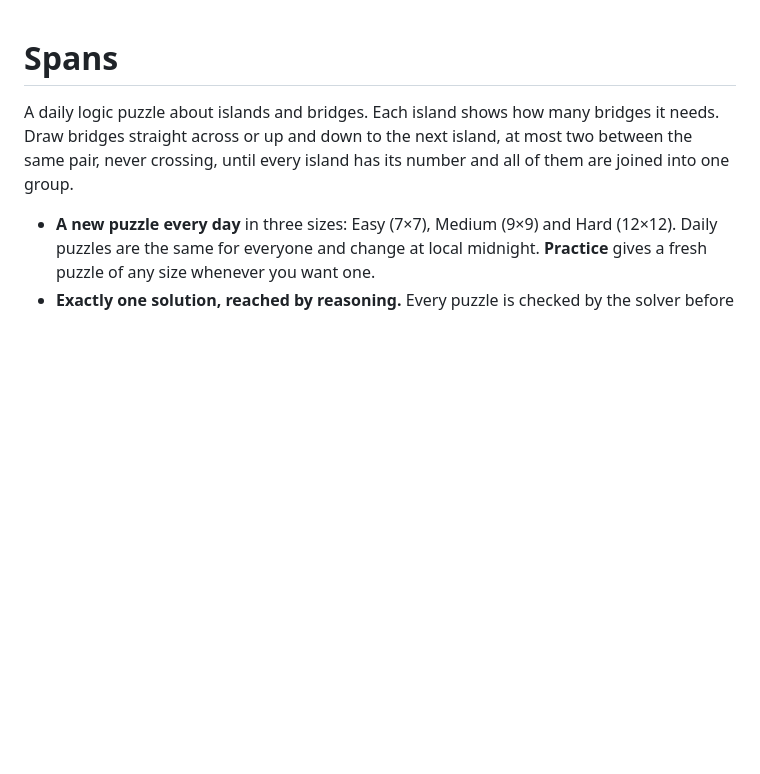
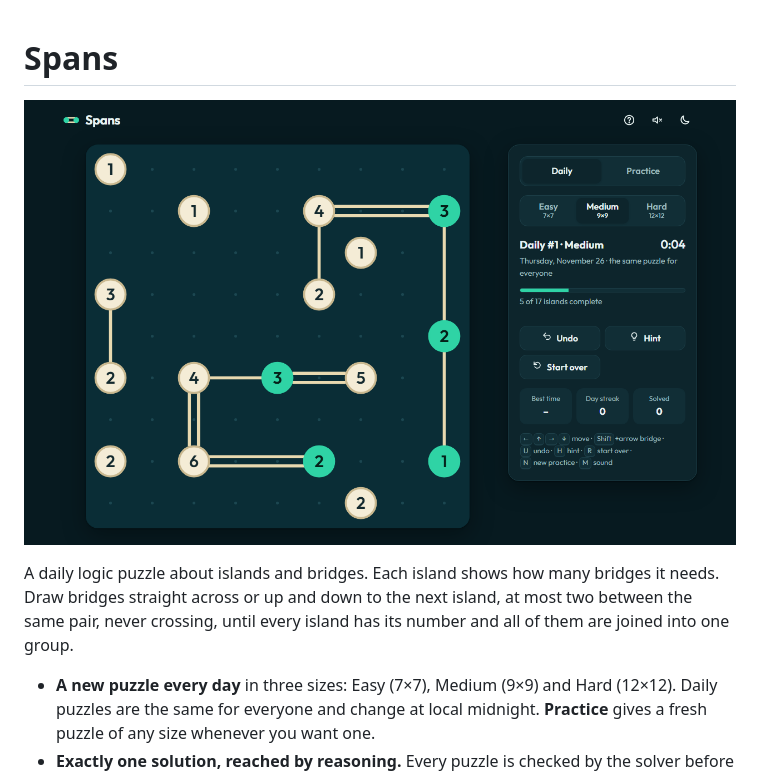
Before and after one commit to iSquare-Lab/spans, a Markdown page: README.md, the part around the change. Rendered like a GitHub page; pictures changed too: docs/screenshot-dark.png (added); blank space fills up the shorter version.

Commit message:
Add the listing icon and screenshots to docs/, show one in the README
Co-Authored-By: Claude Opus 5.5 <noreply@anthropic.com>

```diff
--- a/README.md
+++ b/README.md
@@ -1,4 +1,6 @@
 # Spans
+
+![Spans: a medium daily bridge puzzle in progress, with the timer, progress and hint buttons beside the board](docs/screenshot-dark.png)
 
 A daily logic puzzle about islands and bridges. Each island shows how many bridges it needs. Draw bridges
 straight across or up and down to the next island, at most two between the same pair, never crossing, until
```
Also changed, not shown: docs/icon.png (added), docs/screenshot-light.png (added).
